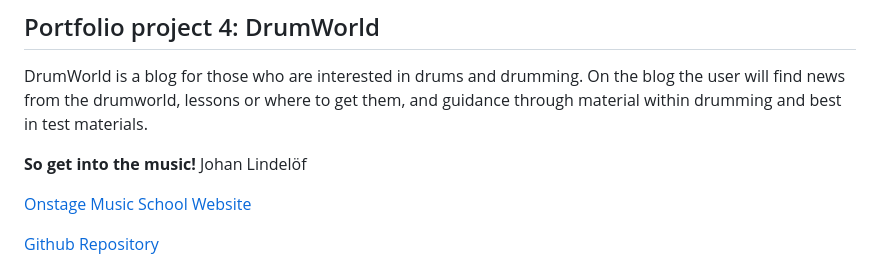
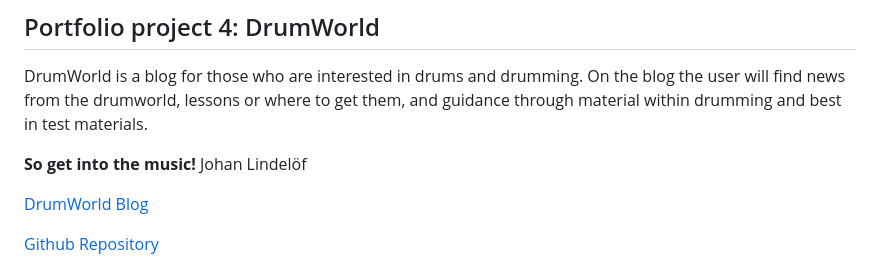
Before and after one commit to jlindeloef/drumworld, a Markdown page: README.md, the part around the change printed below. GitHub-like rendering.

```diff
--- a/README.md
+++ b/README.md
@@ -5,5 +5,5 @@ DrumWorld is a blog for those who are interested in drums and drumming. On the b
 **So get into the music!**
 Johan Lindelöf
 
-[Onstage Music School Website](https://jlindeloef.github.io/onstage-music-school/)
+[DrumWorld Blog](https://jlindeloef.github.io/onstage-music-school/)
 
```
Also changed, not shown: other parts of README.md (+2 -2 lines).
